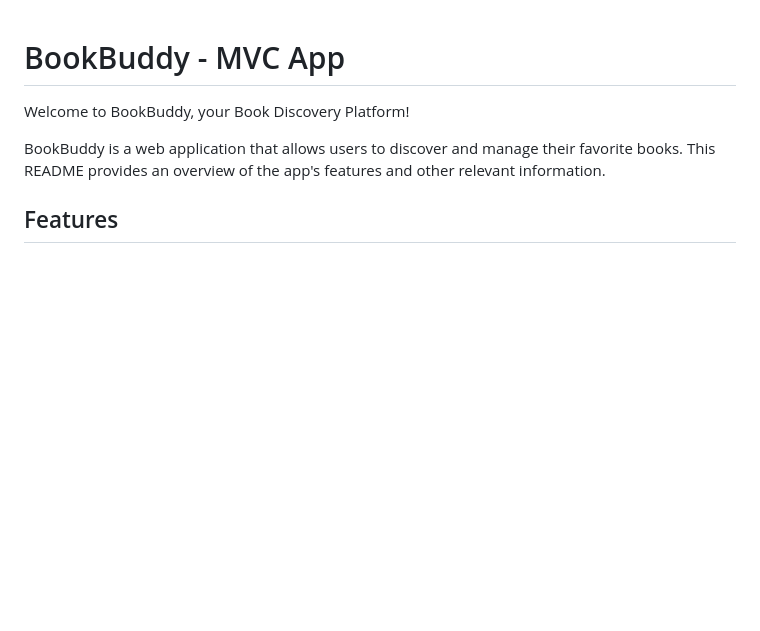
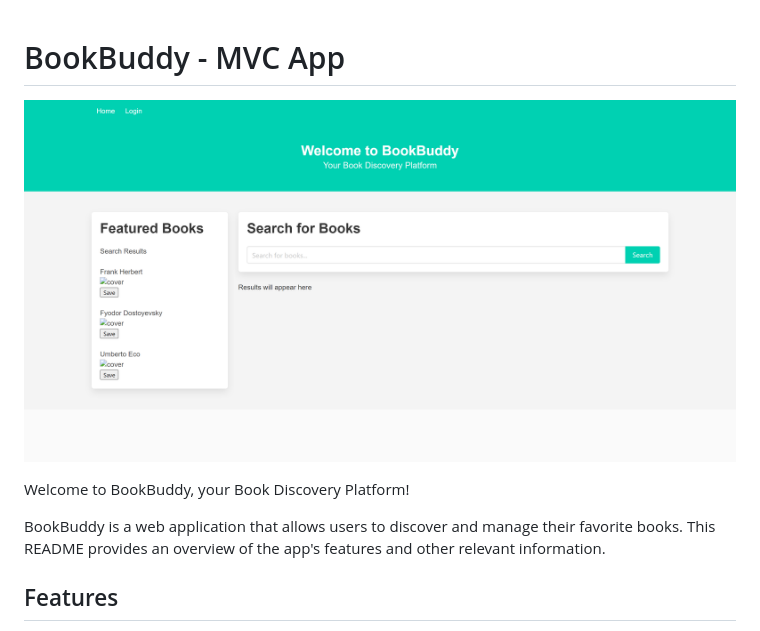
Before and after one commit to SugarSheriff/BookBuddy, a Markdown page: README.md, the part around the change. GitHub-like rendering; pictures changed too: images/book-buddy-screenshot.png (added); blank space fills up the shorter version.

Commit message:
Added image in README, debuged seed.js, delete p tag in homepage handlebars

```diff
--- a/README.md
+++ b/README.md
@@ -1,4 +1,5 @@
 # BookBuddy - MVC App
+![](./images/book-buddy-screenshot.png)
 
 Welcome to BookBuddy, your Book Discovery Platform!
 
```
Also changed, not shown: 2 other files.
